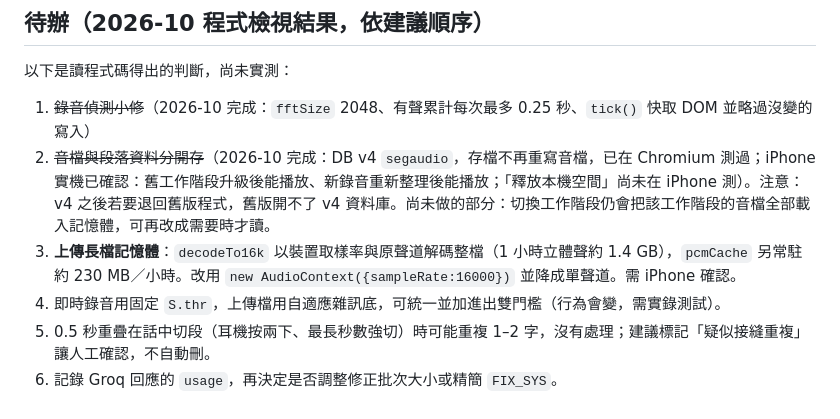
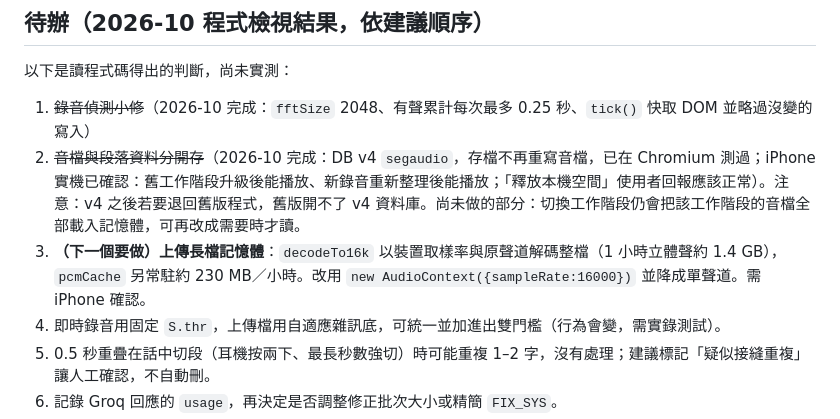
Before and after one commit to daouz/groq-dictation, a Markdown page: CLAUDE.md, the part around the change. Drawn GitHub-style.

Commit message:
CLAUDE.md: note free-space check and mark the next backlog item
Co-Authored-By: Claude Opus 5.5 <noreply@anthropic.com>
Claude-Session: https://claude.ai/code/session_01TAaogn5iWztoB4zFMyfCd2

```diff
--- a/CLAUDE.md
+++ b/CLAUDE.md
@@ -53,8 +53,8 @@
 ## 待辦（2026-10 程式檢視結果，依建議順序）
 以下是讀程式碼得出的判斷，尚未實測：
 1. ~~錄音偵測小修~~（2026-10 完成：`fftSize` 2048、有聲累計每次最多 0.25 秒、`tick()` 快取 DOM 並略過沒變的寫入）
-2. ~~音檔與段落資料分開存~~（2026-10 完成：DB v4 `segaudio`，存檔不再重寫音檔，已在 Chromium 測過；iPhone 實機已確認：舊工作階段升級後能播放、新錄音重新整理後能播放；「釋放本機空間」尚未在 iPhone 測）。注意：v4 之後若要退回舊版程式，舊版開不了 v4 資料庫。尚未做的部分：切換工作階段仍會把該工作階段的音檔全部載入記憶體，可再改成需要時才讀。
-3. **上傳長檔記憶體**：`decodeTo16k` 以裝置取樣率與原聲道解碼整檔（1 小時立體聲約 1.4 GB），`pcmCache` 另常駐約 230 MB／小時。改用 `new AudioContext({sampleRate:16000})` 並降成單聲道。需 iPhone 確認。
+2. ~~音檔與段落資料分開存~~（2026-10 完成：DB v4 `segaudio`，存檔不再重寫音檔，已在 Chromium 測過；iPhone 實機已確認：舊工作階段升級後能播放、新錄音重新整理後能播放；「釋放本機空間」使用者回報應該正常）。注意：v4 之後若要退回舊版程式，舊版開不了 v4 資料庫。尚未做的部分：切換工作階段仍會把該工作階段的音檔全部載入記憶體，可再改成需要時才讀。
+3. **（下一個要做）上傳長檔記憶體**：`decodeTo16k` 以裝置取樣率與原聲道解碼整檔（1 小時立體聲約 1.4 GB），`pcmCache` 另常駐約 230 MB／小時。改用 `new AudioContext({sampleRate:16000})` 並降成單聲道。需 iPhone 確認。
 4. 即時錄音用固定 `S.thr`，上傳檔用自適應雜訊底，可統一並加進出雙門檻（行為會變，需實錄測試）。
 5. 0.5 秒重疊在話中切段（耳機按兩下、最長秒數強切）時可能重複 1–2 字，沒有處理；建議標記「疑似接縫重複」讓人工確認，不自動刪。
 6. 記錄 Groq 回應的 `usage`，再決定是否調整修正批次大小或精簡 `FIX_SYS`。
```
